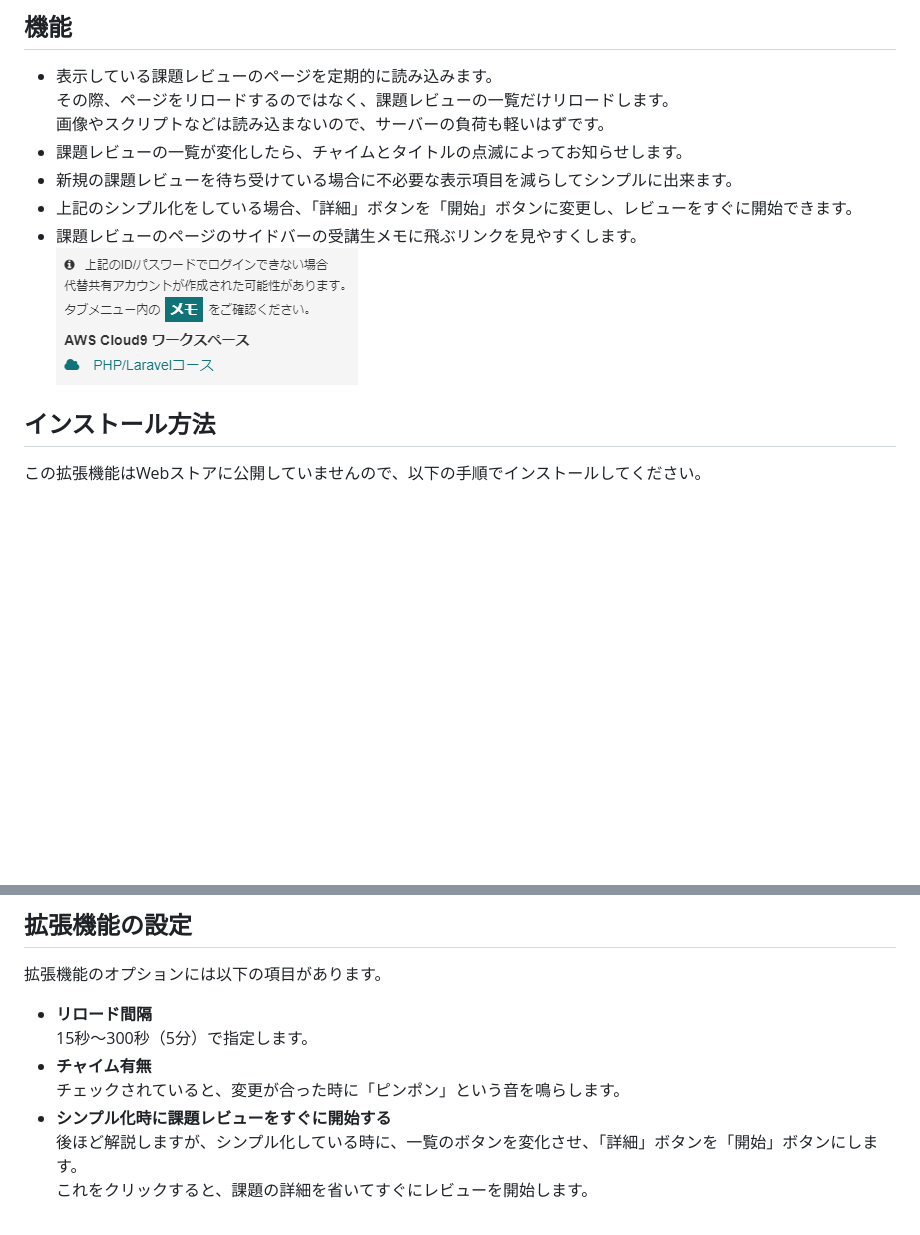
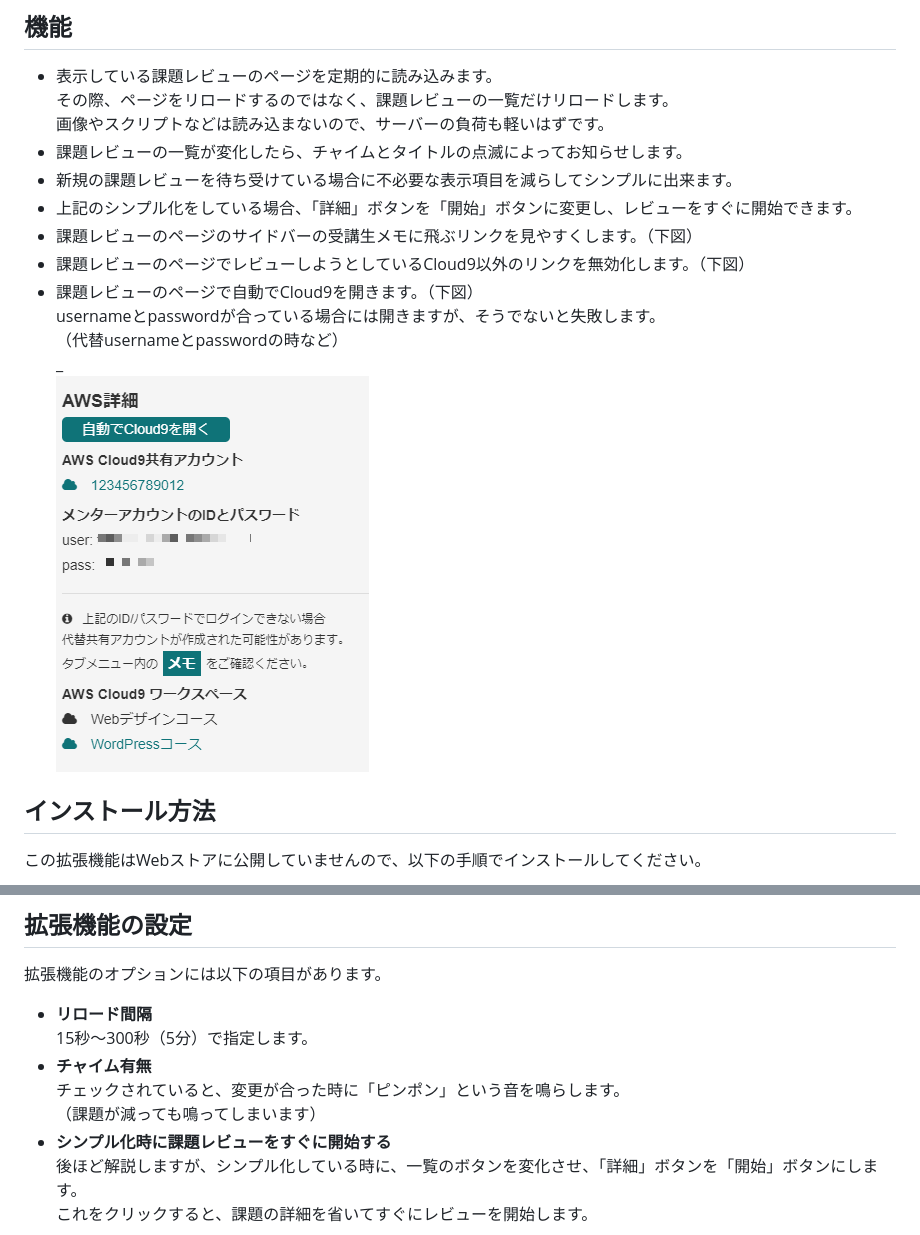
Before and after one commit to ShigeUe/MentorCheckEx, a Markdown page: README.md, 2 parts joined by grey strips. Rendered like a GitHub page; pictures changed too: images/c554e86bc88f2cac917b38c9039ab562.png (deleted), images/d32a250170ca2c979b54cda7a5b8ae3b.png (added); blank space fills up the shorter version.

```diff
--- a/README.md
+++ b/README.md
@@ -11,8 +11,13 @@
 - 課題レビューの一覧が変化したら、チャイムとタイトルの点滅によってお知らせします。
 - 新規の課題レビューを待ち受けている場合に不必要な表示項目を減らしてシンプルに出来ます。
 - 上記のシンプル化をしている場合、「詳細」ボタンを「開始」ボタンに変更し、レビューをすぐに開始できます。
-- 課題レビューのページのサイドバーの受講生メモに飛ぶリンクを見やすくします。
-![](./images/c554e86bc88f2cac917b38c9039ab562.png)
+- 課題レビューのページのサイドバーの受講生メモに飛ぶリンクを見やすくします。（下図）
+- 課題レビューのページでレビューしようとしているCloud9以外のリンクを無効化します。（下図）
+- 課題レビューのページで自動でCloud9を開きます。（下図）
+usernameとpasswordが合っている場合には開きますが、そうでないと失敗します。
+（代替usernameとpasswordの時など）
+_
+![](./images/d32a250170ca2c979b54cda7a5b8ae3b.png)
 
 
 ## インストール方法
@@ -39,6 +44,7 @@
 15秒～300秒（5分）で指定します。
 - **チャイム有無**
 チェックされていると、変更が合った時に「ピンポン」という音を鳴らします。
+（課題が減っても鳴ってしまいます）
 - **シンプル化時に課題レビューをすぐに開始する**
 後ほど解説しますが、シンプル化している時に、一覧のボタンを変化させ、「詳細」ボタンを「開始」ボタンにします。
 これをクリックすると、課題の詳細を省いてすぐにレビューを開始します。
```
Also changed, not shown: 5 other files.
